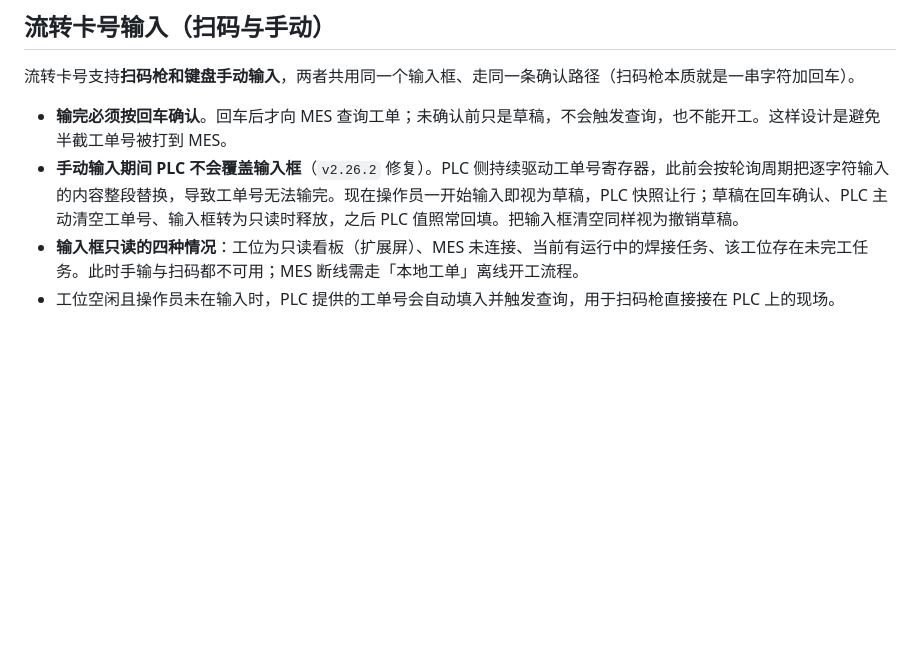
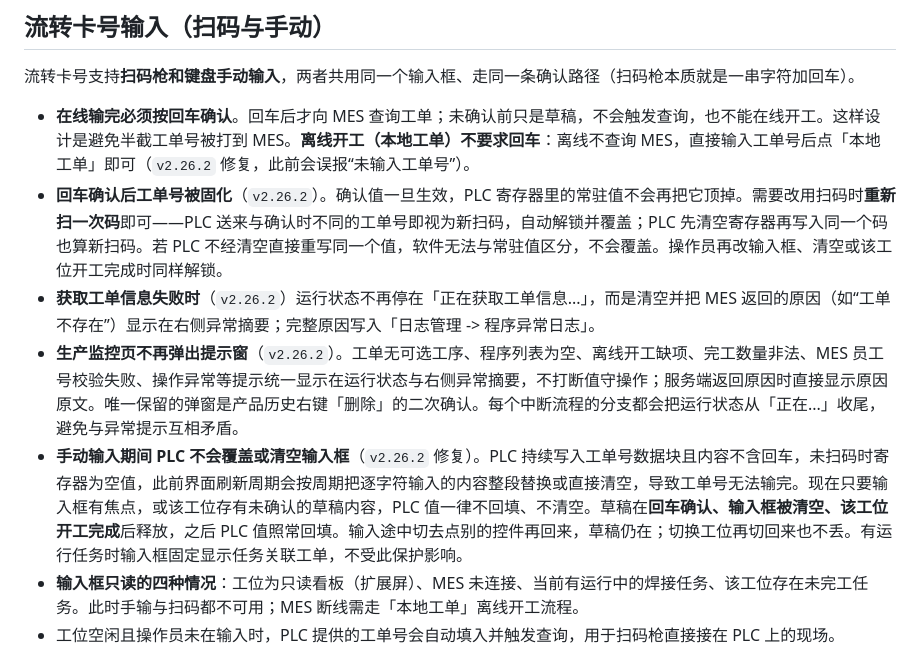
Before and after one commit to 1900401734/AutoWeldSystem, a Markdown page: README.md, the part around the change. Drawn GitHub-style; blank space fills up the shorter version.

Commit message:
docs(monitor): 补充流转卡号输入与提示行为的说明
CHANGELOG 记录本次三个修复的现象、根因与解锁条件；README「流转卡号输入」一节
说明在线需回车、离线不需回车、确认后固化与重新扫码解锁的边界，以及监控页不再
弹出提示窗、运行状态随流程收尾的行为。

```diff
--- a/README.md
+++ b/README.md
@@ -172,8 +172,11 @@ dotnet publish AutoWeldSystem.CenterServer\AutoWeldSystem.CenterServer.csproj -c
 
 流转卡号支持**扫码枪和键盘手动输入**，两者共用同一个输入框、走同一条确认路径（扫码枪本质就是一串字符加回车）。
 
-- **输完必须按回车确认**。回车后才向 MES 查询工单；未确认前只是草稿，不会触发查询，也不能开工。这样设计是避免半截工单号被打到 MES。
-- **手动输入期间 PLC 不会覆盖输入框**（`v2.26.2` 修复）。PLC 侧持续驱动工单号寄存器，此前会按轮询周期把逐字符输入的内容整段替换，导致工单号无法输完。现在操作员一开始输入即视为草稿，PLC 快照让行；草稿在回车确认、PLC 主动清空工单号、输入框转为只读时释放，之后 PLC 值照常回填。把输入框清空同样视为撤销草稿。
+- **在线输完必须按回车确认**。回车后才向 MES 查询工单；未确认前只是草稿，不会触发查询，也不能在线开工。这样设计是避免半截工单号被打到 MES。**离线开工（本地工单）不要求回车**：离线不查询 MES，直接输入工单号后点「本地工单」即可（`v2.26.2` 修复，此前会误报“未输入工单号”）。
+- **回车确认后工单号被固化**（`v2.26.2`）。确认值一旦生效，PLC 寄存器里的常驻值不会再把它顶掉。需要改用扫码时**重新扫一次码**即可——PLC 送来与确认时不同的工单号即视为新扫码，自动解锁并覆盖；PLC 先清空寄存器再写入同一个码也算新扫码。若 PLC 不经清空直接重写同一个值，软件无法与常驻值区分，不会覆盖。操作员再改输入框、清空或该工位开工完成时同样解锁。
+- **获取工单信息失败时**（`v2.26.2`）运行状态不再停在「正在获取工单信息...」，而是清空并把 MES 返回的原因（如“工单不存在”）显示在右侧异常摘要；完整原因写入「日志管理 -> 程序异常日志」。
+- **生产监控页不再弹出提示窗**（`v2.26.2`）。工单无可选工序、程序列表为空、离线开工缺项、完工数量非法、MES 员工号校验失败、操作异常等提示统一显示在运行状态与右侧异常摘要，不打断值守操作；服务端返回原因时直接显示原因原文。唯一保留的弹窗是产品历史右键「删除」的二次确认。每个中断流程的分支都会把运行状态从「正在...」收尾，避免与异常提示互相矛盾。
+- **手动输入期间 PLC 不会覆盖或清空输入框**（`v2.26.2` 修复）。PLC 持续写入工单号数据块且内容不含回车，未扫码时寄存器为空值，此前界面刷新周期会按周期把逐字符输入的内容整段替换或直接清空，导致工单号无法输完。现在只要输入框有焦点，或该工位存有未确认的草稿内容，PLC 值一律不回填、不清空。草稿在**回车确认、输入框被清空、该工位开工完成**后释放，之后 PLC 值照常回填。输入途中切去点别的控件再回来，草稿仍在；切换工位再切回来也不丢。有运行任务时输入框固定显示任务关联工单，不受此保护影响。
 - **输入框只读的四种情况**：工位为只读看板（扩展屏）、MES 未连接、当前有运行中的焊接任务、该工位存在未完工任务。此时手输与扫码都不可用；MES 断线需走「本地工单」离线开工流程。
 - 工位空闲且操作员未在输入时，PLC 提供的工单号会自动填入并触发查询，用于扫码枪直接接在 PLC 上的现场。
 
```
Also changed, not shown: CHANGELOG.md (+11 -4 lines).
